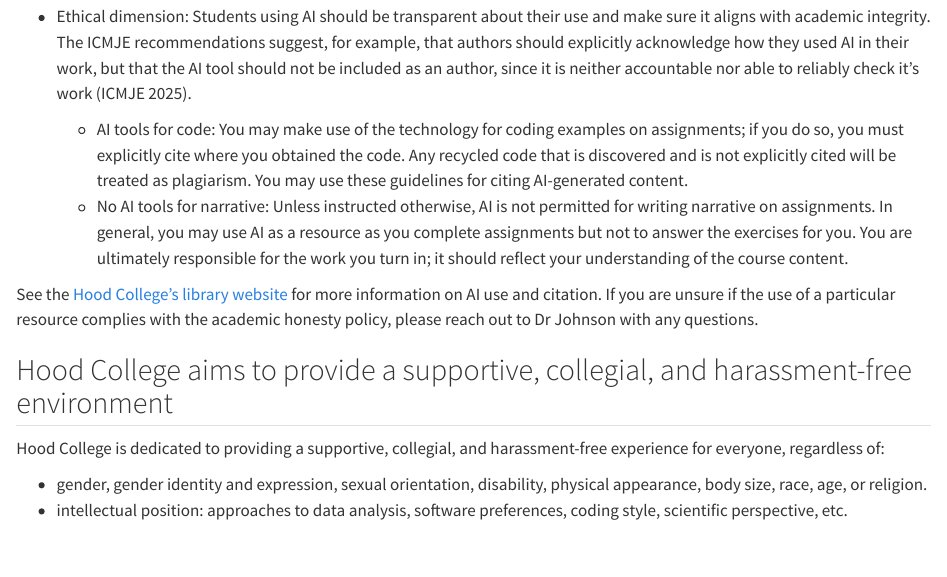
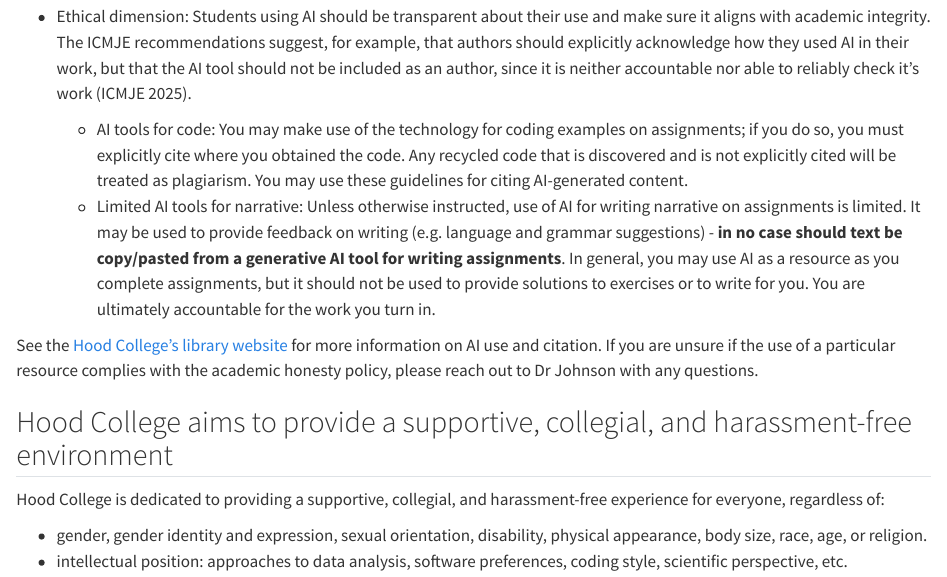
Before and after one commit to Hood-BIFX/general_course_materials, a Quarto document (code_of_conduct.qmd): the page in a window 1100 px wide, from 770 px down. Rendered offline with R 4.5, knitr and Pandoc in place of Quarto, with nearby package versions.

Commit message:
Update writing with AI code of conduct

```diff
--- a/code_of_conduct.qmd
+++ b/code_of_conduct.qmd
@@ -25,7 +25,7 @@
 * Ethical dimension: Students using AI should be transparent about their use and make sure it aligns with academic integrity. The ICMJE recommendations suggest, for example, that authors should explicitly acknowledge how they used AI in their work, but that the AI tool should not be included as an author, since it is neither accountable nor able to reliably check it's work [@icmje_recommendations_2025].
 
   * AI tools for code: You may make use of the technology for coding examples on assignments; if you do so, you must explicitly cite where you obtained the code. Any recycled code that is discovered and is not explicitly cited will be treated as plagiarism. You may use these guidelines for citing AI-generated content.
-  * No AI tools for narrative: Unless instructed otherwise, AI is not permitted for writing narrative on assignments. In general, you may use AI as a resource as you complete assignments but not to answer the exercises for you. You are ultimately responsible for the work you turn in; it should reflect your understanding of the course content.
+  * Limited AI tools for narrative: Unless otherwise instructed, use of AI for writing narrative on assignments is limited. It may be used to provide feedback on writing (e.g. language and grammar suggestions) - **in no case should text be copy/pasted from a generative AI tool for writing assignments**. In general, you may use AI as a resource as you complete assignments, but it should not be used to provide solutions to exercises or to write for you. You are ultimately accountable for the work you turn in.
 
 See the [Hood College's library website](https://hood.libguides.com/citation/AI) for more information on AI use and citation. If you are unsure if the use of a particular resource complies with the academic honesty policy, please reach out to Dr Johnson with any questions.
 
```
